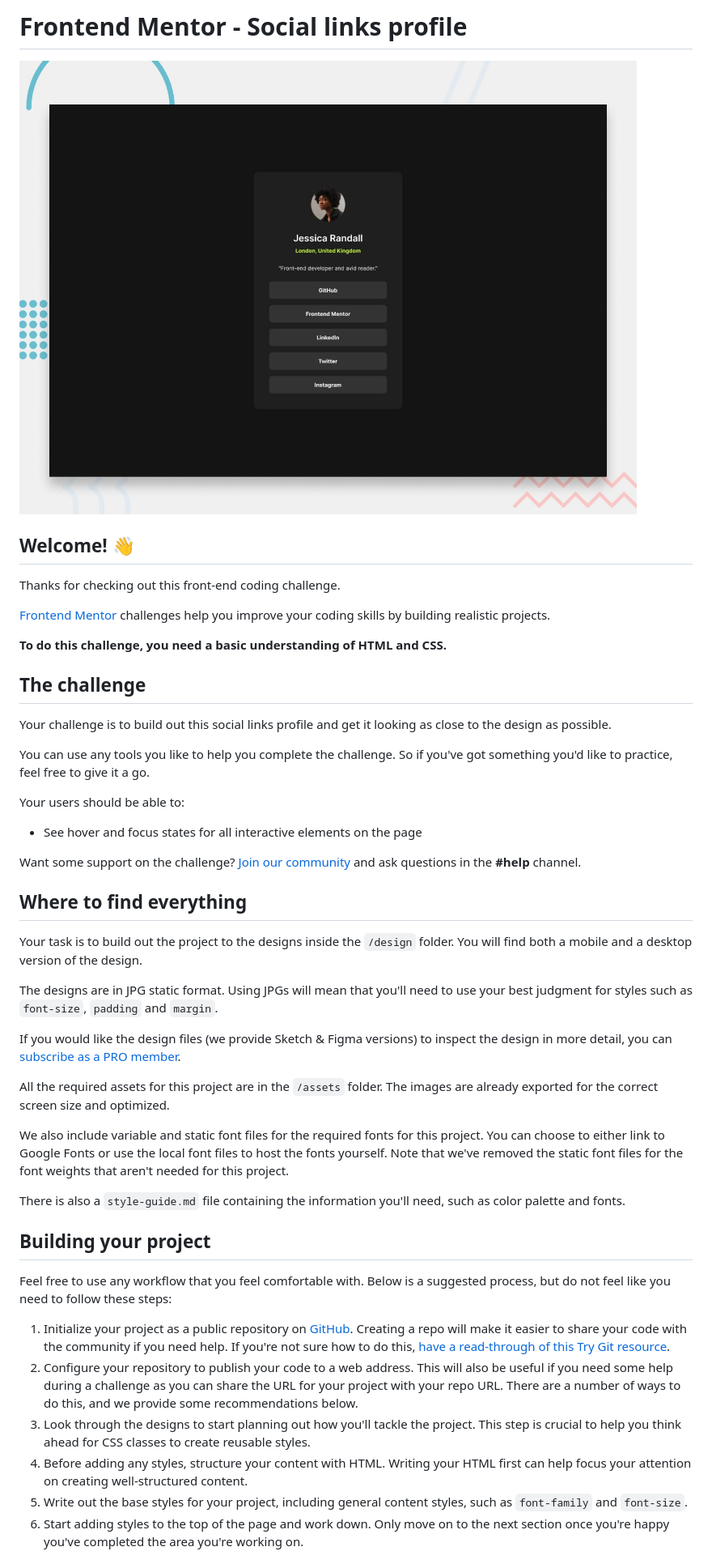
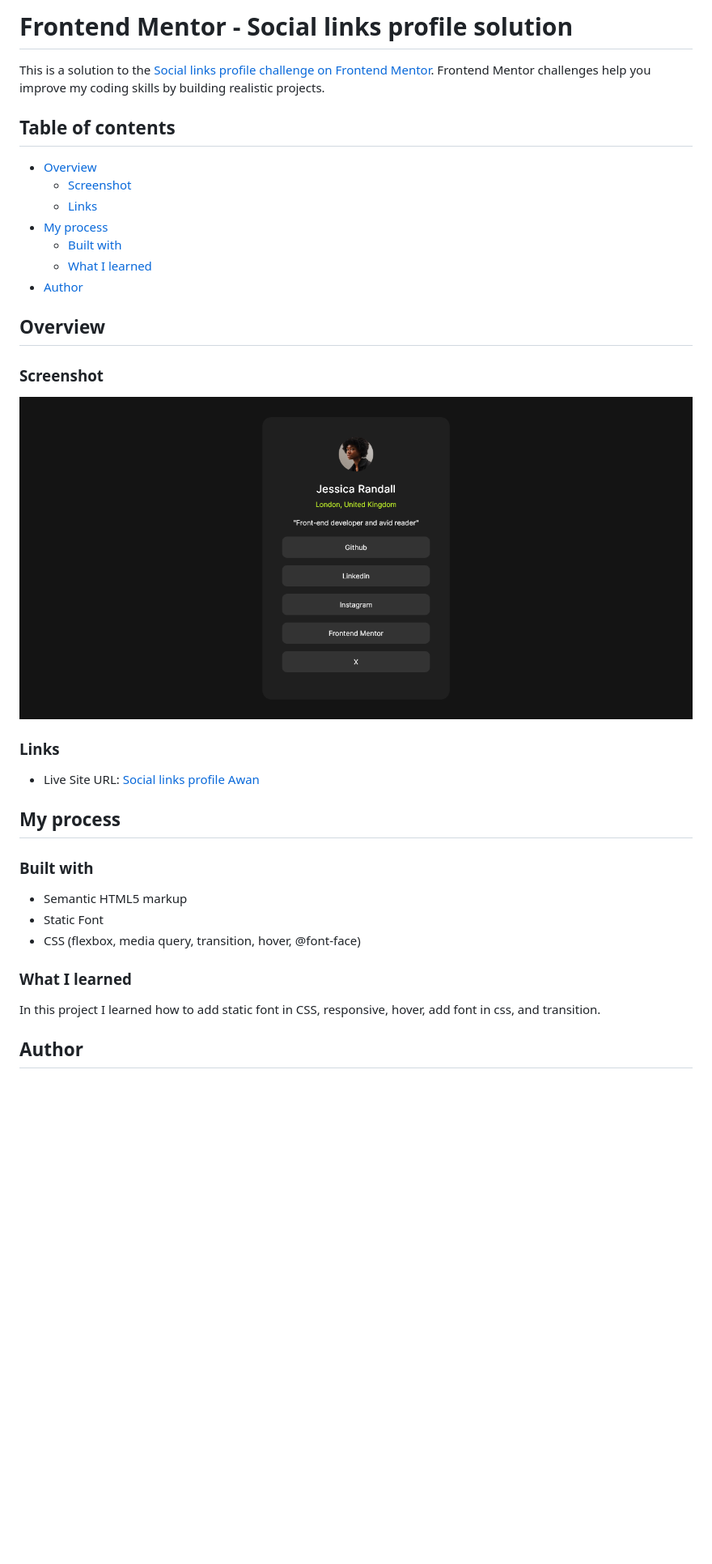
Before and after one commit to soniawan/social-link-profile-fem, a Markdown page: README.md, the part around the change printed below. Shown: that part at 81% size. Rendered like a GitHub page; pictures changed too: assets/images/Screenshot.png (added); blank space fills up the shorter version.

Commit message:
fix: update README.md detail and add result screenshot

```diff
--- a/README.md
+++ b/README.md
@@ -1,49 +1,38 @@
-# Frontend Mentor - Social links profile
+# Frontend Mentor - Social links profile solution
 
-![Design preview for the Social links profile coding challenge](./preview.jpg)
+This is a solution to the [Social links profile challenge on Frontend Mentor](https://www.frontendmentor.io/challenges/social-links-profile-UG32l9m6dQ). Frontend Mentor challenges help you improve my coding skills by building realistic projects.
 
-## Welcome! 👋
+## Table of contents
 
-Thanks for checking out this front-end coding challenge.
+- [Overview](#overview)
+  - [Screenshot](#screenshot)
+  - [Links](#links)
+- [My process](#my-process)
+  - [Built with](#built-with)
+  - [What I learned](#what-i-learned)
+- [Author](#author)
 
-[Frontend Mentor](https://www.frontendmentor.io) challenges help you improve your coding skills by building realistic projects.
+## Overview
 
-**To do this challenge, you need a basic understanding of HTML and CSS.**
+### Screenshot
 
-## The challenge
+![Screenshot](./assets/images/Screenshot.png)
 
-Your challenge is to build out this social links profile and get it looking as close to the design as possible.
+### Links
 
-You can use any tools you like to help you complete the challenge. So if you've got something you'd like to practice, feel free to give it a go.
+- Live Site URL: [Social links profile Awan]()
 
-Your users should be able to:
+## My process
 
-- See hover and focus states for all interactive elements on the page
+### Built with
 
-Want some support on the challenge? [Join our community](https://www.frontendmentor.io/community) and ask questions in the **#help** channel.
+- Semantic HTML5 markup
+- Static Font
+- CSS (flexbox, media query, transition, hover, @font-face)
 
-## Where to find everything
+### What I learned
 
-Your task is to build out the project to the designs inside the `/design` folder. You will find both a mobile and a desktop version of the design.
+In this project I learned how to add static font in CSS, responsive, hover, add font in css, and transition.
 
-The designs are in JPG static format. Using JPGs will mean that you'll need to use your best judgment for styles such as `font-size`, `padding` and `margin`.
+## Author
 
-If you would like the design files (we provide Sketch & Figma versions) to inspect the design in more detail, you can [subscribe as a PRO member](https://www.frontendmentor.io/pro).
-
-All the required assets for this project are in the `/assets` folder. The images are already exported for the correct screen size and optimized.
-
-We also include variable and static font files for the required fonts for this project. You can choose to either link to Google Fonts or use the local font files to host the fonts yourself. Note that we've removed the static font files for the font weights that aren't needed for this project.
-
-There is also a `style-guide.md` file containing the information you'll need, such as color palette and fonts.
-
-## Building your project
-
-Feel free to use any workflow that you feel comfortable with. Below is a suggested process, but do not feel like you need to follow these steps:
-
-1. Initialize your project as a public repository on [GitHub](https://github.com/). Creating a repo will make it easier to share your code with the community if you need help. If you're not sure how to do this, [have a read-through of this Try Git resource](https://try.github.io/).
-2. Configure your repository to publish your code to a web address. This will also be useful if you need some help during a challenge as you can share the URL for your project with your repo URL. There are a number of ways to do this, and we provide some recommendations below.
-3. Look through the designs to start planning out how you'll tackle the project. This step is crucial to help you think ahead for CSS classes to create reusable styles.
-4. Before adding any styles, structure your content with HTML. Writing your HTML first can help focus your attention on creating well-structured content.
-5. Write out the base styles for your project, including general content styles, such as `font-family` and `font-size`.
-6. Start adding styles to the top of the page and work down. Only move on to the next section once you're happy you've completed the area you're working on.
-
```
Also changed, not shown: other parts of README.md (+1 -44 lines).
